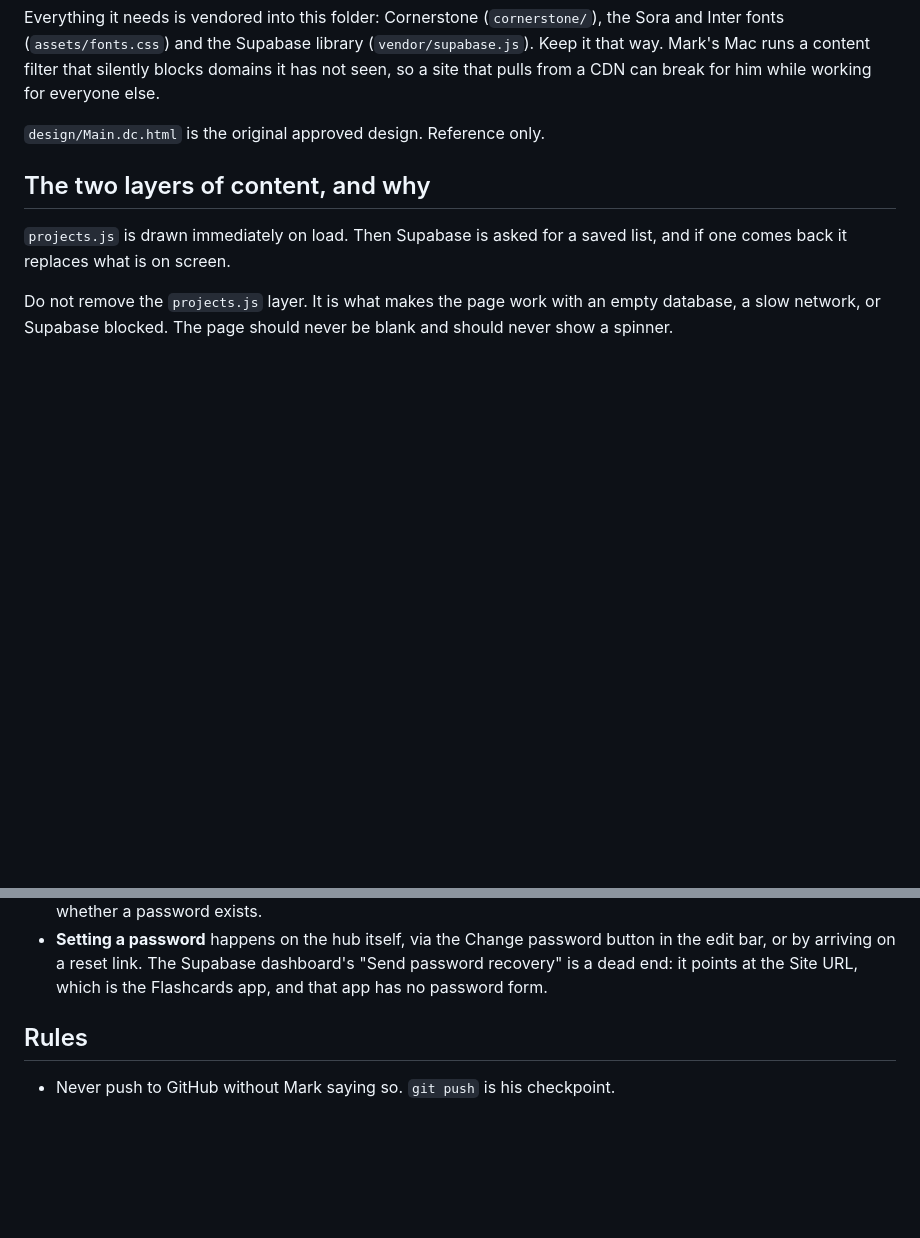
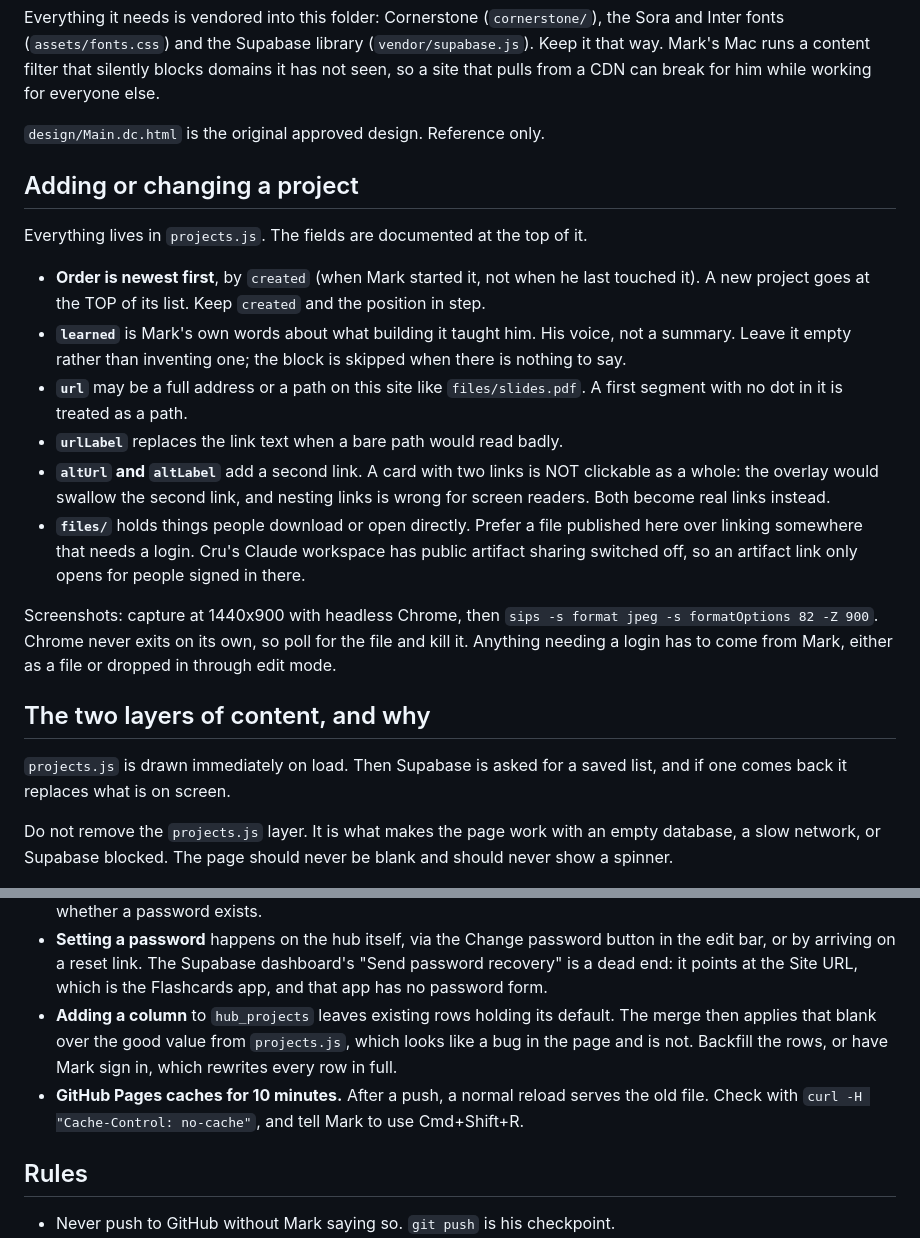
Before and after one commit to markmichal/claude-projects-hub, a Markdown page: CLAUDE.md, 2 parts joined by grey strips. GitHub-like rendering; blank space fills up the shorter version.

Commit message:
Write down the conventions this session established
A future session would otherwise rediscover these the slow way: the
newest-first ordering rule and that created means when Mark started a
project, that learned is his voice and stays empty rather than invented,
how relative paths and second links work and why a two-link card cannot
also be one big link, and that files/ beats linking somewhere that needs
a sign-in.

Also the two traps that cost the most time today. Adding a column leaves
existing rows holding its default, and the merge then blanks a good value
from projects.js, which reads as a page bug and is not. And GitHub Pages
caches for ten minutes, which made three separate changes look like they
had not deployed.

Co-Authored-By: Claude Opus 5 <noreply@anthropic.com>

```diff
--- a/CLAUDE.md
+++ b/CLAUDE.md
@@ -25,6 +25,32 @@ content filter that silently blocks domains it has not seen, so a site that
 pulls from a CDN can break for him while working for everyone else.
 
 `design/Main.dc.html` is the original approved design. Reference only.
+
+## Adding or changing a project
+
+Everything lives in `projects.js`. The fields are documented at the top of it.
+
+- **Order is newest first**, by `created` (when Mark started it, not when he
+  last touched it). A new project goes at the TOP of its list. Keep `created`
+  and the position in step.
+- **`learned`** is Mark's own words about what building it taught him. His
+  voice, not a summary. Leave it empty rather than inventing one; the block is
+  skipped when there is nothing to say.
+- **`url`** may be a full address or a path on this site like
+  `files/slides.pdf`. A first segment with no dot in it is treated as a path.
+- **`urlLabel`** replaces the link text when a bare path would read badly.
+- **`altUrl` and `altLabel`** add a second link. A card with two links is NOT
+  clickable as a whole: the overlay would swallow the second link, and nesting
+  links is wrong for screen readers. Both become real links instead.
+- **`files/`** holds things people download or open directly. Prefer a file
+  published here over linking somewhere that needs a login. Cru's Claude
+  workspace has public artifact sharing switched off, so an artifact link only
+  opens for people signed in there.
+
+Screenshots: capture at 1440x900 with headless Chrome, then
+`sips -s format jpeg -s formatOptions 82 -Z 900`. Chrome never exits on its
+own, so poll for the file and kill it. Anything needing a login has to come
+from Mark, either as a file or dropped in through edit mode.
 
 ## The two layers of content, and why
 
@@ -65,6 +91,13 @@ Still true and worth keeping in mind:
   button in the edit bar, or by arriving on a reset link. The Supabase
   dashboard's "Send password recovery" is a dead end: it points at the Site
   URL, which is the Flashcards app, and that app has no password form.
+- **Adding a column** to `hub_projects` leaves existing rows holding its
+  default. The merge then applies that blank over the good value from
+  `projects.js`, which looks like a bug in the page and is not. Backfill the
+  rows, or have Mark sign in, which rewrites every row in full.
+- **GitHub Pages caches for 10 minutes.** After a push, a normal reload serves
+  the old file. Check with `curl -H "Cache-Control: no-cache"`, and tell Mark
+  to use Cmd+Shift+R.
 
 ## Rules
 
```
